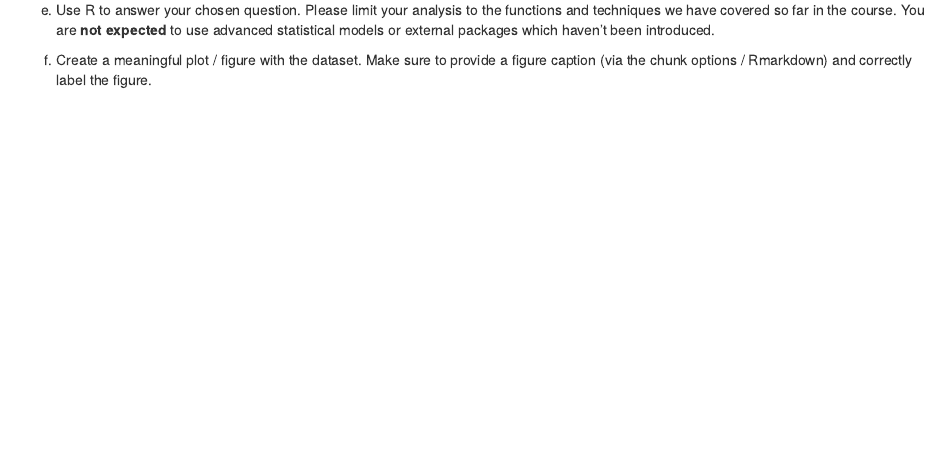
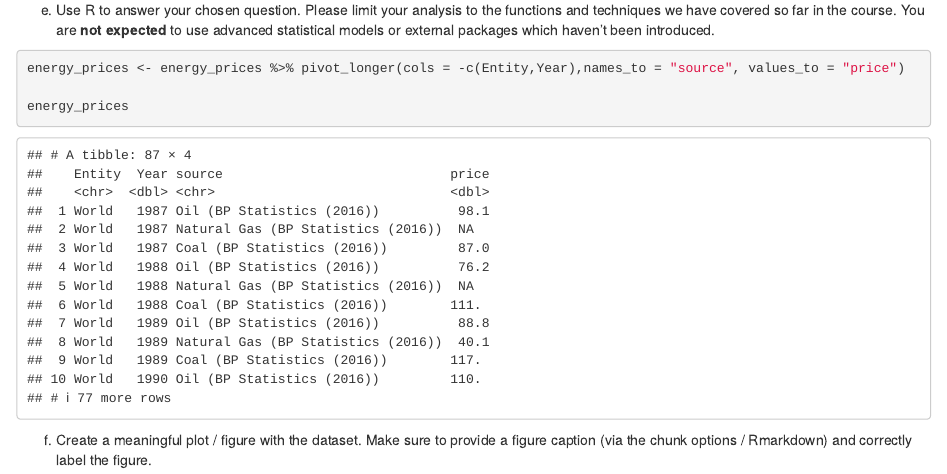
Before and after one commit to rrustal/exeRcise-sheet-3, an R Markdown document (ExerciseSheet_3_TEMPLATE.Rmd): the page in a window 1100 px wide, from 3920 px down. Rendered offline with R 4.5, knitr and Pandoc, with nearby package versions; drawn as R Markdown's standard HTML page in place of the format the file asks for; some code elsewhere in the file could not run offline.

Commit message:
solved *4e*

````diff
--- a/ExerciseSheet_3_TEMPLATE.Rmd
+++ b/ExerciseSheet_3_TEMPLATE.Rmd
@@ -202,7 +202,11 @@ e)  Use R to answer your chosen question. Please limit your analysis to
     You are **not expected** to use advanced statistical models or
     external packages which haven't been introduced.
 
+```{r}
+energy_prices <- energy_prices %>% pivot_longer(cols = -c(Entity,Year),names_to = "source", values_to = "price")
 
+energy_prices
+```
 
 f)  Create a meaningful plot / figure with the dataset. Make sure to
     provide a figure caption (via the chunk options / Rmarkdown) and
````
